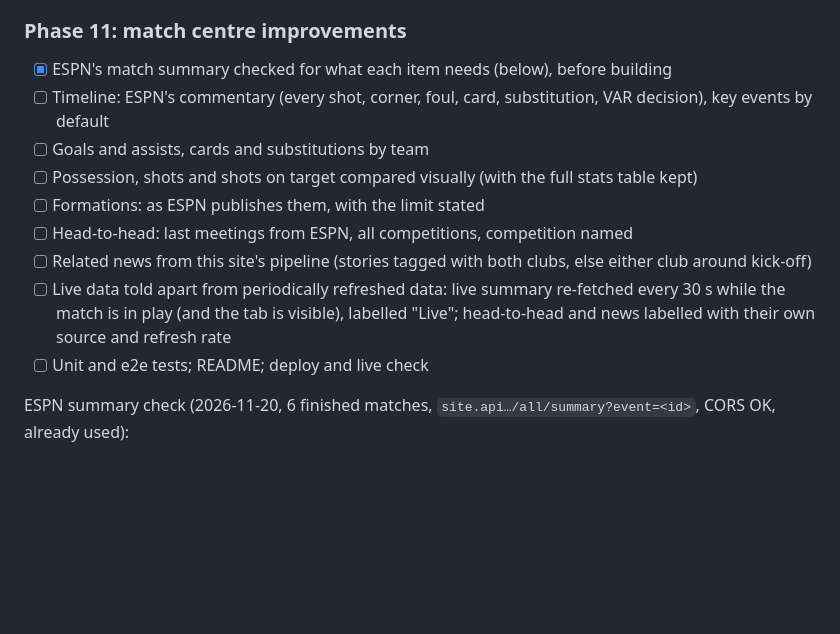
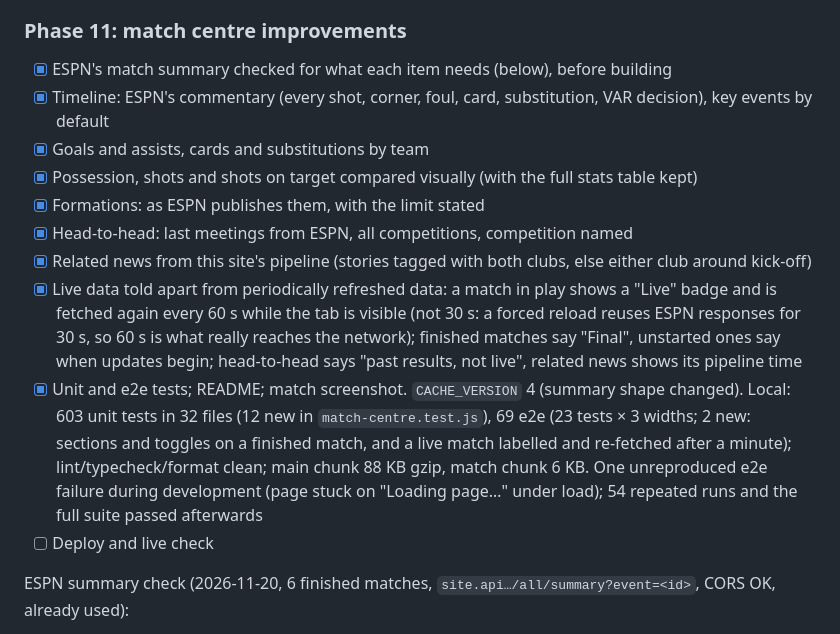
Before and after one commit to mushahidur-lgtm/premier-league-hub, a Markdown page: PLAN.md, the part around the change. Drawn GitHub-style; blank space fills up the shorter version.

```diff
--- a/PLAN.md
+++ b/PLAN.md
@@ -701,16 +701,22 @@ FPL investigation (2026-11-20, from the pipeline's user agent):
 ### Phase 11: match centre improvements
 
 - [x] ESPN's match summary checked for what each item needs (below), before building
-- [ ] Timeline: ESPN's commentary (every shot, corner, foul, card, substitution, VAR decision), key events by default
-- [ ] Goals and assists, cards and substitutions by team
-- [ ] Possession, shots and shots on target compared visually (with the full stats table kept)
-- [ ] Formations: as ESPN publishes them, with the limit stated
-- [ ] Head-to-head: last meetings from ESPN, all competitions, competition named
-- [ ] Related news from this site's pipeline (stories tagged with both clubs, else either club around kick-off)
-- [ ] Live data told apart from periodically refreshed data: live summary re-fetched every 30 s while the match
-      is in play (and the tab is visible), labelled "Live"; head-to-head and news labelled with their own source and
-      refresh rate
-- [ ] Unit and e2e tests; README; deploy and live check
+- [x] Timeline: ESPN's commentary (every shot, corner, foul, card, substitution, VAR decision), key events by default
+- [x] Goals and assists, cards and substitutions by team
+- [x] Possession, shots and shots on target compared visually (with the full stats table kept)
+- [x] Formations: as ESPN publishes them, with the limit stated
+- [x] Head-to-head: last meetings from ESPN, all competitions, competition named
+- [x] Related news from this site's pipeline (stories tagged with both clubs, else either club around kick-off)
+- [x] Live data told apart from periodically refreshed data: a match in play shows a "Live" badge and is fetched
+      again every 60 s while the tab is visible (not 30 s: a forced reload reuses ESPN responses for 30 s, so 60 s is
+      what really reaches the network); finished matches say "Final", unstarted ones say when updates begin;
+      head-to-head says "past results, not live", related news shows its pipeline time
+- [x] Unit and e2e tests; README; match screenshot. `CACHE_VERSION` 4 (summary shape changed). Local: 603 unit tests
+      in 32 files (12 new in `match-centre.test.js`), 69 e2e (23 tests × 3 widths; 2 new: sections and toggles on a
+      finished match, and a live match labelled and re-fetched after a minute); lint/typecheck/format clean; main
+      chunk 88 KB gzip, match chunk 6 KB. One unreproduced e2e failure during development (page stuck on "Loading
+      page…" under load); 54 repeated runs and the full suite passed afterwards
+- [ ] Deploy and live check
 
 ESPN summary check (2026-11-20, 6 finished matches, `site.api…/all/summary?event=<id>`, CORS OK, already used):
 
```
Also changed, not shown: README.md (+6 -1 lines), docs/screenshots/match.png, 4 other files.
